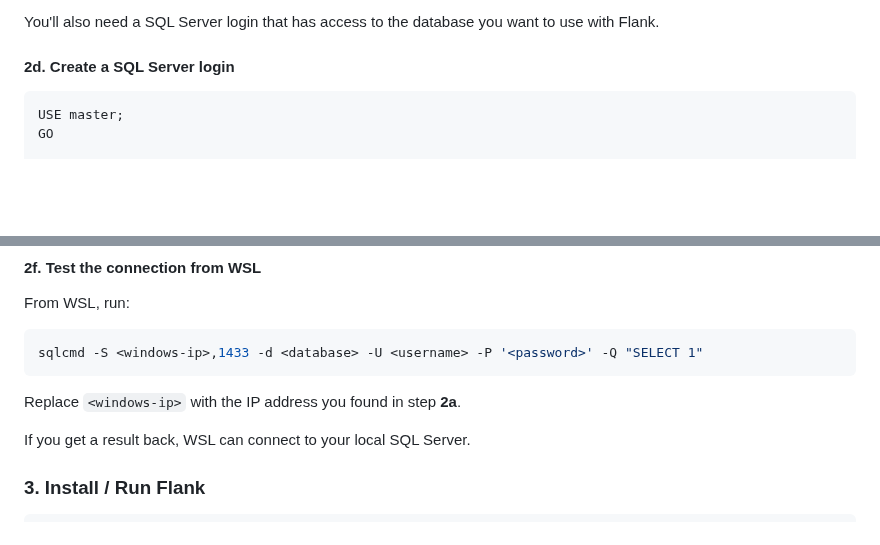
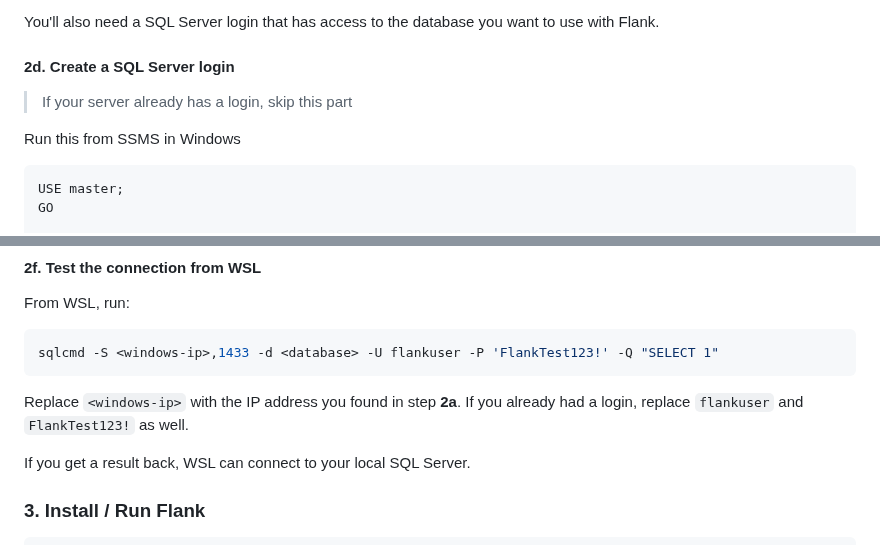
Before and after one commit to btf-org/flank, a Markdown page: README.md, 2 parts joined by grey strips. Rendered like a GitHub page; folded sections open; blank space fills up the shorter version.

````diff
--- a/README.md
+++ b/README.md
@@ -79,6 +79,10 @@ You'll also need a SQL Server login that has access to the database you want to
 
 #### 2d. Create a SQL Server login
 
+> If your server already has a login, skip this part
+
+Run this from SSMS in Windows
+
 ```sql
 USE master;
 GO
@@ -111,10 +115,10 @@ If SQL Server is using a port other than `1433`, replace `1433` with that port.
 From WSL, run:
 
 ```bash
-sqlcmd -S <windows-ip>,1433 -d <database> -U <username> -P '<password>' -Q "SELECT 1"
+sqlcmd -S <windows-ip>,1433 -d <database> -U flankuser -P 'FlankTest123!' -Q "SELECT 1"
 ```
 
-Replace `<windows-ip>` with the IP address you found in step **2a**.
+Replace `<windows-ip>` with the IP address you found in step **2a**. If you already had a login, replace `flankuser` and `FlankTest123!` as well.
 
 If you get a result back, WSL can connect to your local SQL Server.
 
````
